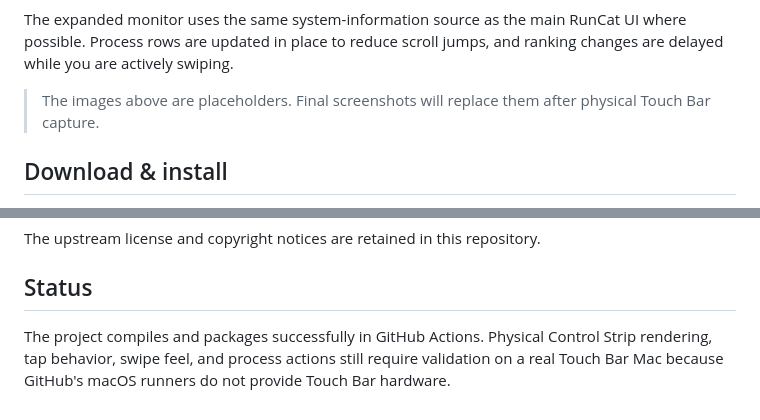
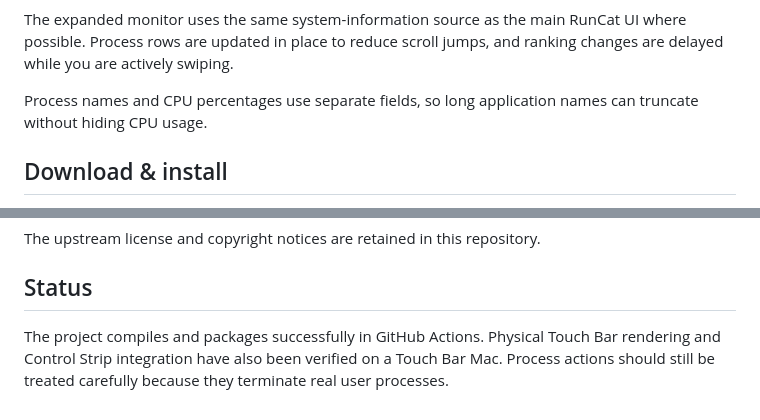
Before and after one commit to nisesimadao/RuncatTouchBar, a Markdown page: README.md, 2 parts joined by grey strips. GitHub-like rendering.

Commit message:
Use physical screenshots in README

```diff
--- a/README.md
+++ b/README.md
@@ -36,7 +36,7 @@ Tap the runner to expand a compact system monitor directly on the Touch Bar.
 
 The expanded monitor uses the same system-information source as the main RunCat UI where possible. Process rows are updated in place to reduce scroll jumps, and ranking changes are delayed while you are actively swiping.
 
-> The images above are placeholders. Final screenshots will replace them after physical Touch Bar capture.
+Process names and CPU percentages use separate fields, so long application names can truncate without hiding CPU usage.
 
 ## Download & install
 
@@ -142,4 +142,4 @@ The upstream license and copyright notices are retained in this repository.
 
 ## Status
 
-The project compiles and packages successfully in GitHub Actions. Physical Control Strip rendering, tap behavior, swipe feel, and process actions still require validation on a real Touch Bar Mac because GitHub's macOS runners do not provide Touch Bar hardware.
+The project compiles and packages successfully in GitHub Actions. Physical Touch Bar rendering and Control Strip integration have also been verified on a Touch Bar Mac. Process actions should still be treated carefully because they terminate real user processes.
```
Also changed, not shown: other parts of README.md (+3 -3 lines).
